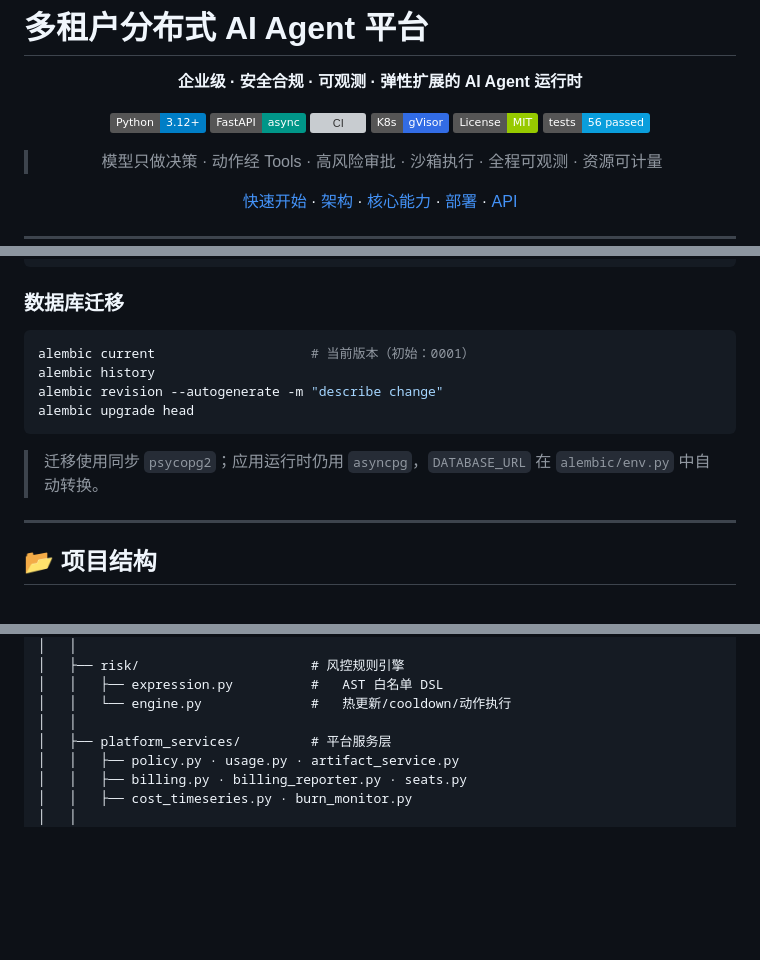
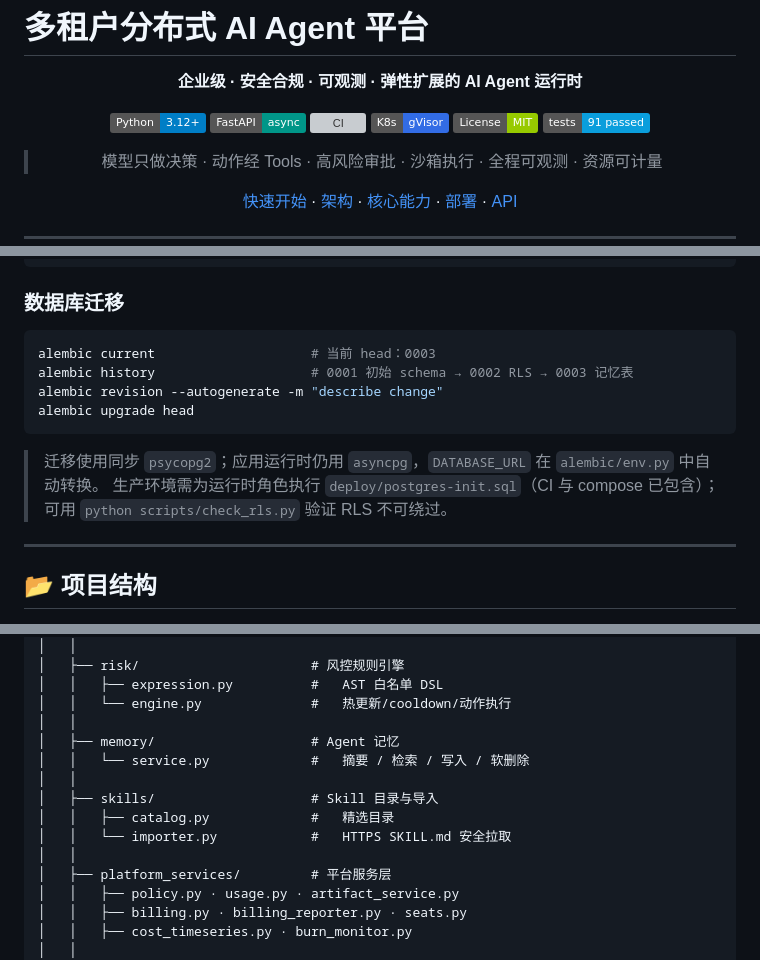
Before and after one commit to QiShengZhao/MAP, a Markdown page: README.md, 3 parts joined by grey strips. Drawn GitHub-style; folded sections open; badges without logos; blank space fills up the shorter version; grey boxes are pictures that could not be loaded.

````diff
--- a/README.md
+++ b/README.md
@@ -9,7 +9,7 @@
 [![CI](https://github.com/QiShengZhao/MAP/actions/workflows/ci.yml/badge.svg)](https://github.com/QiShengZhao/MAP/actions/workflows/ci.yml)
 [![Kubernetes](https://img.shields.io/badge/K8s-gVisor-326CE5.svg)]()
 [![License](https://img.shields.io/badge/License-MIT-green.svg)]()
-[![Tests](https://img.shields.io/badge/tests-56%20passed-0A9EDC.svg)]()
+[![Tests](https://img.shields.io/badge/tests-91%20passed-0A9EDC.svg)]()
 
 > 模型只做决策 · 动作经 Tools · 高风险审批 · 沙箱执行 · 全程可观测 · 资源可计量
 
@@ -276,13 +290,14 @@ python -m app.scheduling.scheduler                        # 终端 3
 ### 数据库迁移
 
 ```bash
-alembic current                    # 当前版本（初始：0001）
-alembic history
+alembic current                    # 当前 head：0003
+alembic history                    # 0001 初始 schema → 0002 RLS → 0003 记忆表
 alembic revision --autogenerate -m "describe change"
 alembic upgrade head
 ```
 
 > 迁移使用同步 `psycopg2`；应用运行时仍用 `asyncpg`，`DATABASE_URL` 在 `alembic/env.py` 中自动转换。
+> 生产环境需为运行时角色执行 `deploy/postgres-init.sql`（CI 与 compose 已包含）；可用 `python scripts/check_rls.py` 验证 RLS 不可绕过。
 
 ---
 
@@ -353,6 +369,13 @@ MAP/
 │   │   ├── expression.py          #   AST 白名单 DSL
 │   │   └── engine.py              #   热更新/cooldown/动作执行
 │   │
+│   ├── memory/                    # Agent 记忆
+│   │   └── service.py             #   摘要 / 检索 / 写入 / 软删除
+│   │
+│   ├── skills/                    # Skill 目录与导入
+│   │   ├── catalog.py             #   精选目录
+│   │   └── importer.py            #   HTTPS SKILL.md 安全拉取
+│   │
 │   ├── platform_services/         # 平台服务层
 │   │   ├── policy.py · usage.py · artifact_service.py
 │   │   ├── billing.py · billing_reporter.py · seats.py
````
Also changed, not shown: other parts of README.md (+80 -9 lines).
